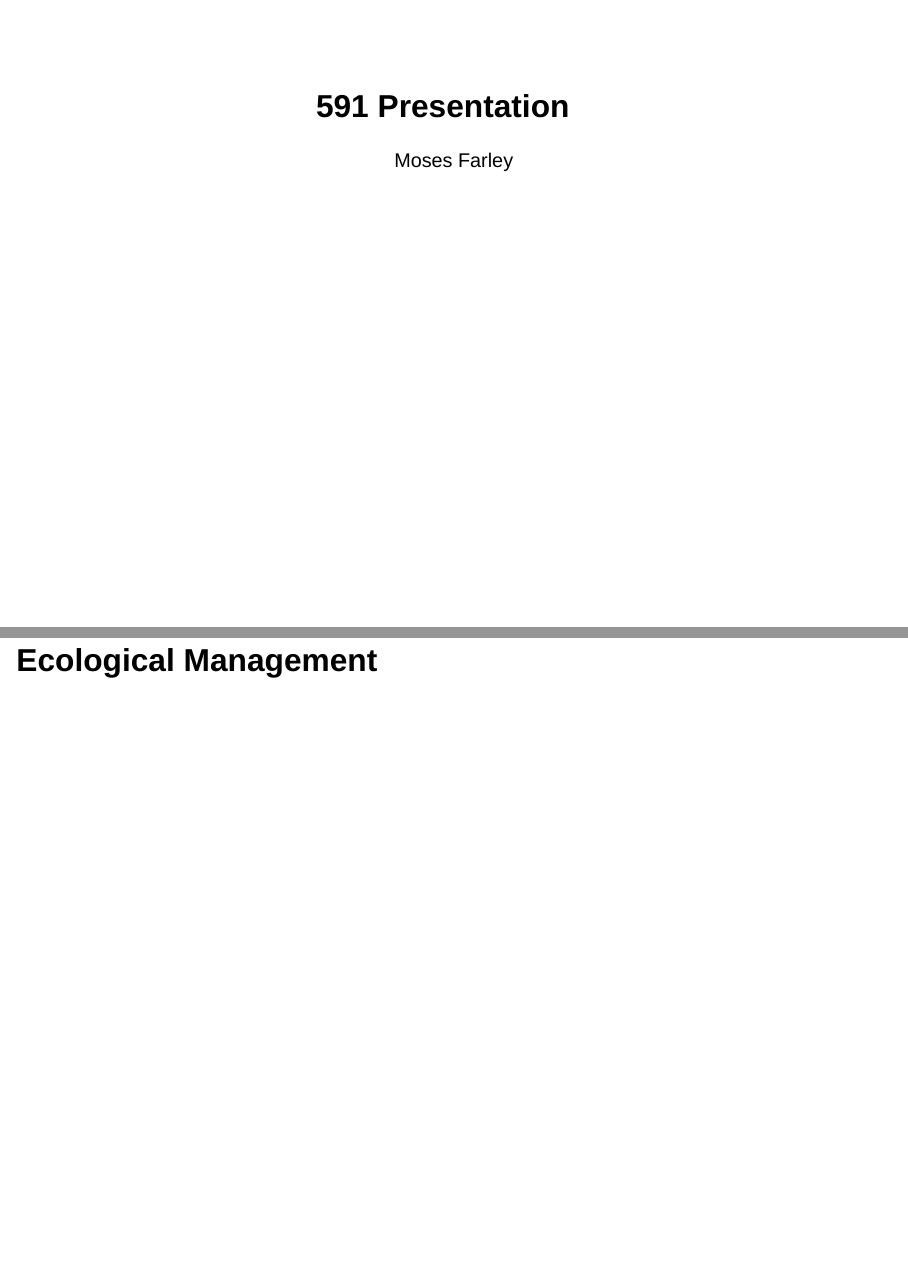
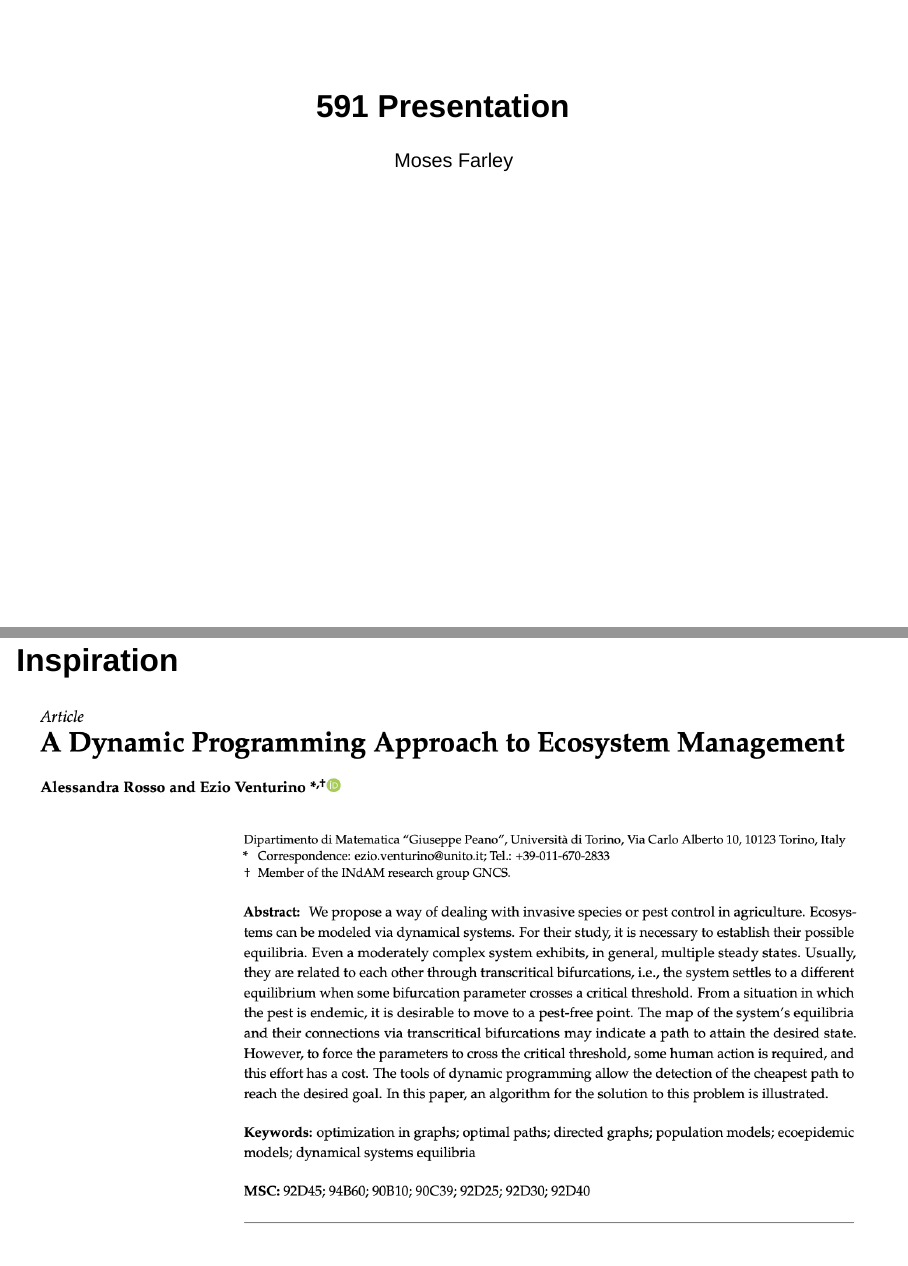
Before and after one commit to mofarley/ENVS543, a Quarto document (DP_ecology.qmd): pages 1 and 2 of 16 before the commit and pages 1 and 2 of 15 after it, joined at a grey line. Rendered offline with R 4.5, knitr and Pandoc in place of Quarto, with nearby package versions; drawn as Slidy slides in place of the format the file asks for.

Commit message:
dp update

```diff
--- a/DP_ecology.qmd
+++ b/DP_ecology.qmd
@@ -4,8 +4,6 @@ author: "Moses Farley"
 format: revealjs
 editor: visual
 ---
-
-# Ecological Management
 
 ## Inspiration
 
```
